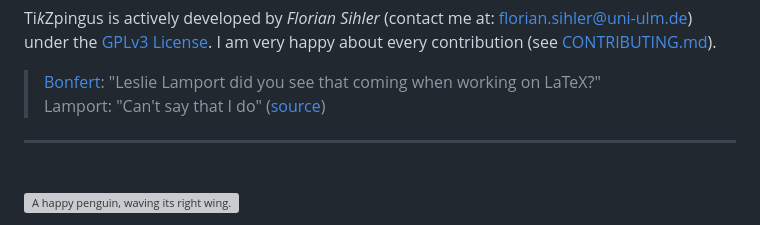
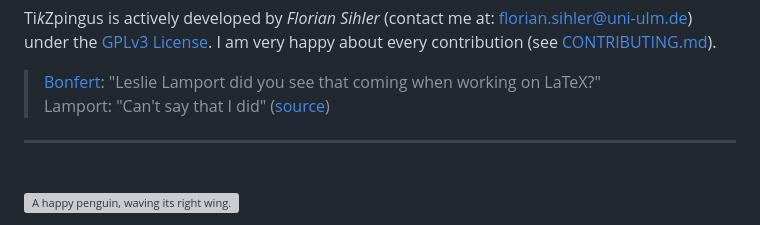
Before and after one commit to EagleoutIce/tikzpingus, a Markdown page: README.md, the part around the change. Rendered like a GitHub page; grey boxes are pictures that could not be loaded.

Commit message:
refactor: fix doc typo

```diff
--- a/README.md
+++ b/README.md
@@ -15,7 +15,7 @@ The [documentation](https://github.com/EagleoutIce/tikzpingus/blob/gh-pages/doc/
 Ti*k*Zpingus is actively developed by *Florian Sihler* (contact me at: <florian.sihler@uni-ulm.de>) under the [GPLv3 License](LICENSE). I am very happy about every contribution (see [CONTRIBUTING.md](CONTRIBUTING.md)).
 
 > [Bonfert](https://www.michael-bonfert.de): "Leslie Lamport did you see that coming when working on LaTeX?"\
-> Lamport: "Can't say that I do" ([source](https://www.youtube.com/watch?v=r28AwZQEDsQ&t=2599s))
+> Lamport: "Can't say that I did" ([source](https://www.youtube.com/watch?v=r28AwZQEDsQ&t=2599s))
 
 ----
 <br />
```
